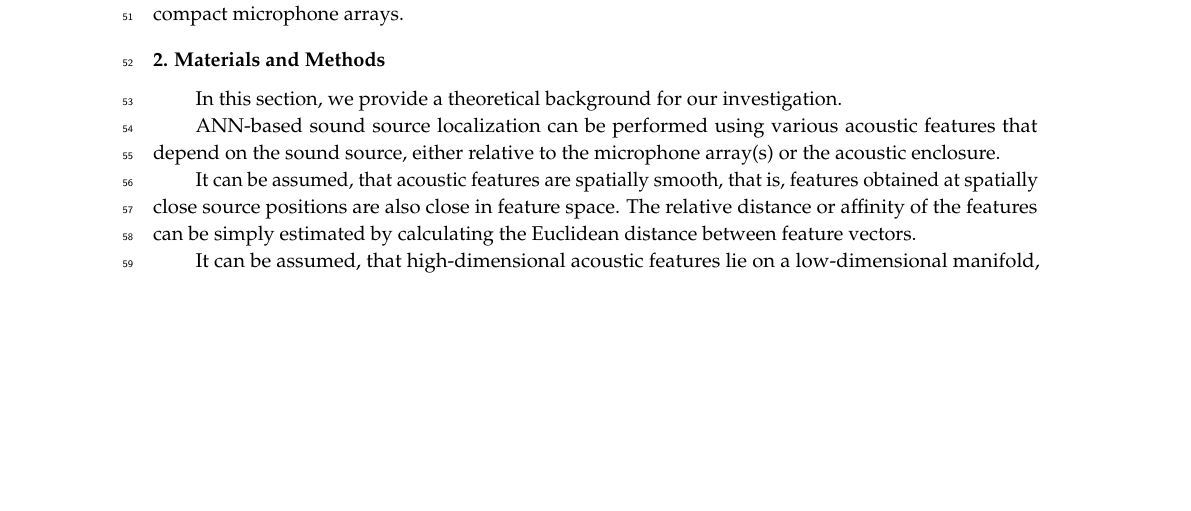
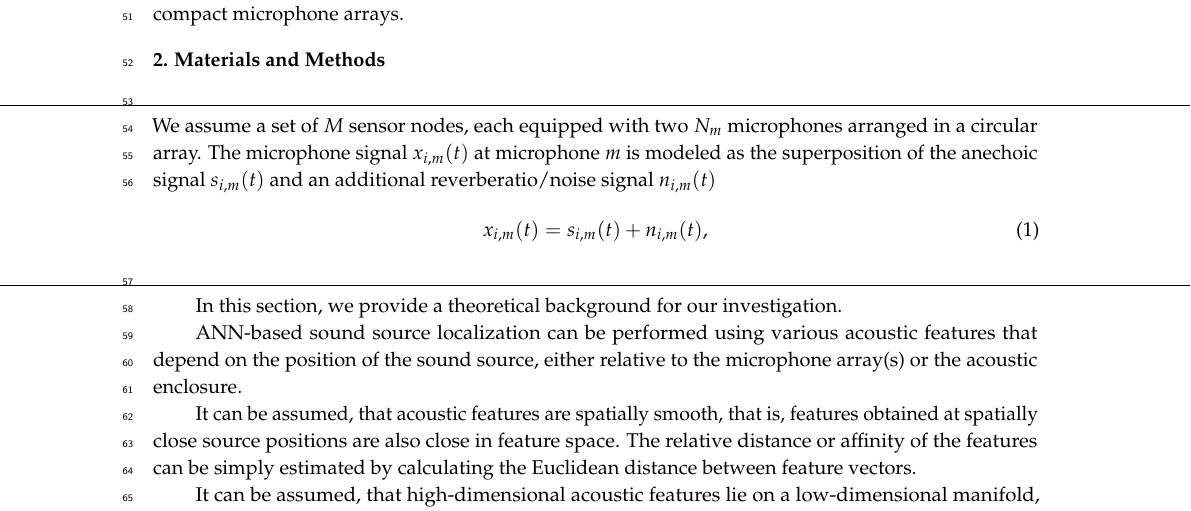
Before and after one commit to serackis/MDPI_ML_mtd_w_Noisy_Incompl_Data, a LaTeX paper (SS_AS_MDPI_ASC.tex): part of page 2 of 15 before the commit and part of page 2 of 16 after it, cut so that both start at the same text, the shorter picture padded with empty space. Compiled offline with pdfLaTeX.

Commit message:
updated section 2, but pushing this change to github to further work on a local machine (TeXStudio is more convenient)

```diff
--- a/SS_AS_MDPI_ASC.tex
+++ b/SS_AS_MDPI_ASC.tex
@@ -154,9 +154,18 @@ In this article we present a method to localize a sound source in two dimensions
 %%%%%%%%%%%%%%%%%%%%%%%%%%%%%%%%%%%%%%%%%%
 \section{Materials and Methods}
 
+\noindent\makebox[\linewidth]{\rule{\paperwidth}{0.4pt}}
+We assume a set of $ M $ sensor nodes, each equipped with two $ N_m $ microphones arranged in a circular array.
+The microphone signal $ x_{i,m}(t) $ at microphone $ m $ is modeled as the superposition of the anechoic signal $ s_{i,m}(t) $ and an additional reverberatio/noise signal $ n_{i,m}(t) $
+\begin{equation}
+    x_{i,m}(t) = s_{i,m}(t) + n_{i,m}(t),
+\end{equation}
+
+\noindent\makebox[\linewidth]{\rule{\paperwidth}{0.4pt}}
+
 In this section, we provide a theoretical background for our investigation.
 
-\ann{}-based sound source localization can be performed using various acoustic features that depend on the sound source, either relative to the microphone array(s) or the acoustic enclosure.
+\ann{}-based sound source localization can be performed using various acoustic features that depend on the position of the sound source, either relative to the microphone array(s) or the acoustic enclosure.
 
 It can be assumed, that acoustic features are spatially smooth, that is, features obtained at spatially close source positions are also close in feature space. The relative distance or affinity of the features can be simply estimated by calculating the Euclidean distance between feature vectors.
 
```
